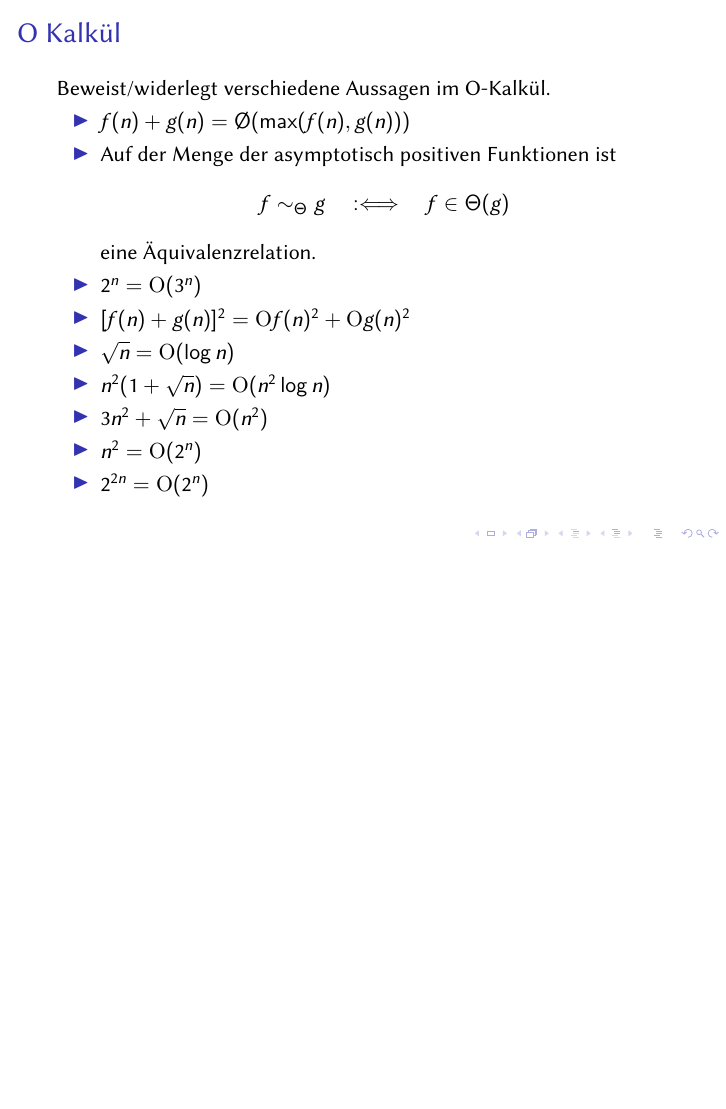
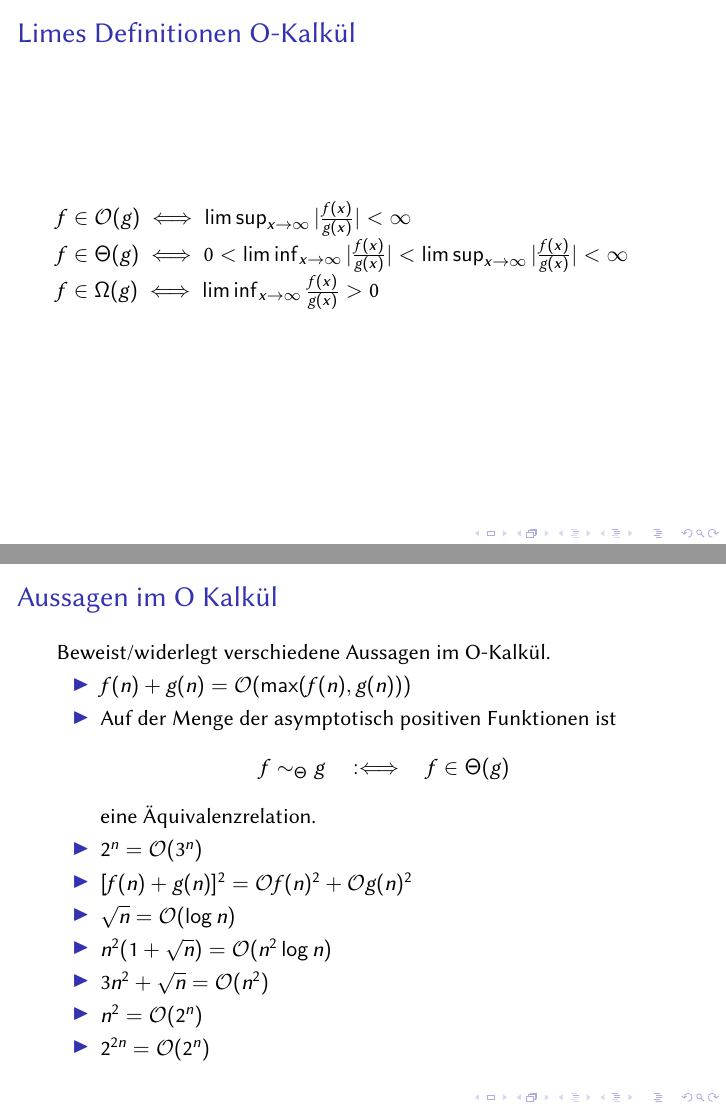
Before and after one commit to JustKiddingCode/algotut, LaTeX slides (02/02.tex): page 7 of 16 before the commit and pages 7 and 8 of 17 after it, the two joined at a grey line, the shorter picture padded with empty space. Compiled offline with pdfLaTeX.

Commit message:
Lim Def O Kalkül

```diff
--- a/02/02.tex
+++ b/02/02.tex
@@ -22,7 +22,7 @@
 \usepackage{algpseudocode}
  \newcommand{\real}{\mathbb{R}}
  \newcommand{\nat}{\mathbb{N}}
- \newcommand{\Oh}{\mathrm{O}}
+ \newcommand{\Oh}{\mathcal{O}}
  \newcommand{\oh}{\mathrm{o}}
  \newcommand{\SP}{\mathrm{SP}}
 
@@ -52,7 +52,7 @@
 % the presentation starts here
 
 \title[Algo I Tut]{2. Algorithmen Tutorium I}
-\subtitle{TODO: INSERT}
+\subtitle{Rechnen im O-Kalkül}
 \author[Zangerle]{Konstantin Zangerle}
 
 \institute{Institut für Theoretische Informatik}
@@ -97,10 +97,16 @@
 \end{frame}
 
 \section{O Kalkül}
-\begin{frame}{O Kalkül}
+\begin{frame}{Limes Definitionen O-Kalkül}
+ $f \in \Oh(g) \iff \limsup_{x \to \infty}| \frac{f(x)}{g(x)}| < \infty$ \\
+ $f \in \Theta(g) \iff 0 < \liminf_{x \to \infty} | \frac{f(x)}{g(x)} |< \limsup_{x \to \infty} |\frac{f(x)}{g(x)} |< \infty$ \\
+ $f \in \Omega(g) \iff \liminf_{x \to \infty} \frac{f(x)}{g(x)} > 0$ \\
+\end{frame}
+
+\begin{frame}{Aussagen im O Kalkül}
 Beweist/widerlegt verschiedene Aussagen im O-Kalkül.
   \begin{itemize}
-    \item $f(n) + g(n) = \O({\max(f(n),g(n))})$
+    \item $f(n) + g(n) = \Oh({\max(f(n),g(n))})$
     \item Auf der Menge der asymptotisch positiven Funktionen ist
       $$f \sim_{\Theta} g \quad:\Longleftrightarrow\quad f \in \Theta(g)$$
       eine Äquivalenzrelation.
```
